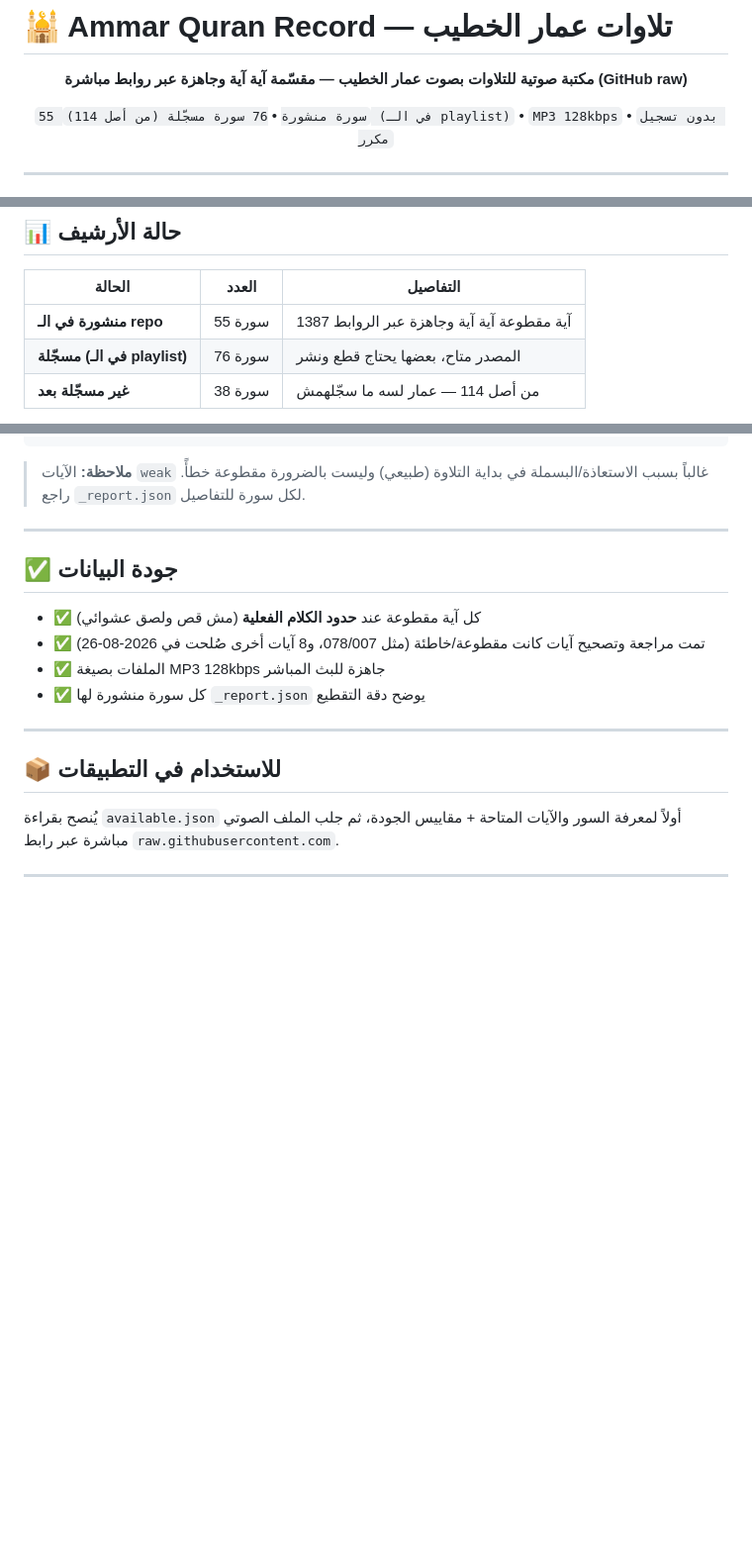
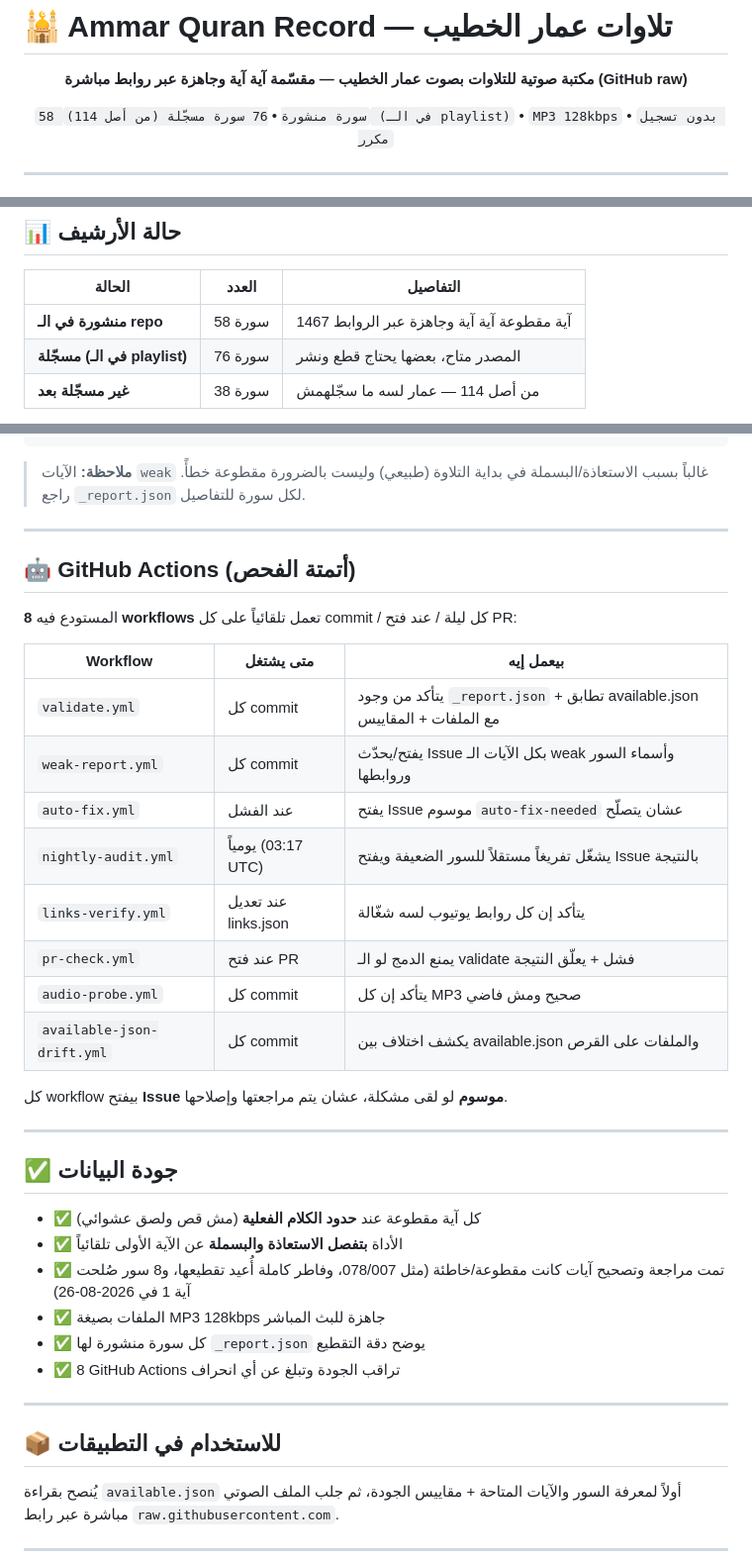
Before and after one commit to AmmarBasha2011/Ammar-Quran-Record, a Markdown page: README.md, 3 parts joined by grey strips. Shown at 99% size. GitHub-like rendering; blank space fills up the shorter version.

Commit message:
docs: update README.md (58 surahs, 8 GitHub Actions, tool separates isti3adha)
- Reflect 58 published surahs / 1467 ayat
- Add GitHub Actions section (8 workflows table)
- Document isti3adha/basmala separation + recent recuts

```diff
--- a/README.md
+++ b/README.md
@@ -4,7 +4,7 @@
 
 **مكتبة صوتية للتلاوات بصوت عمار الخطيب — مقسّمة آية آية وجاهزة عبر روابط مباشرة (GitHub raw)**
 
-`55 سورة منشورة` • `76 سورة مسجّلة (من أصل 114) (في الـ playlist)` • `MP3 128kbps` • `بدون تسجيل مكرر`
+`58 سورة منشورة` • `76 سورة مسجّلة (من أصل 114) (في الـ playlist)` • `MP3 128kbps` • `بدون تسجيل مكرر`
 
 </div>
 
@@ -57,7 +57,7 @@ https://raw.githubusercontent.com/AmmarBasha2011/Ammar-Quran-Record/main/{SURAH:
 
 | الحالة | العدد | التفاصيل |
 |---|---|---|
-| **منشورة في الـ repo** | 55 سورة | 1387 آية مقطوعة آية آية وجاهزة عبر الروابط |
+| **منشورة في الـ repo** | 58 سورة | 1467 آية مقطوعة آية آية وجاهزة عبر الروابط |
 | **مسجّلة (في الـ playlist)** | 76 سورة | المصدر متاح، بعضها يحتاج قطع ونشر |
 | **غير مسجّلة بعد** | 38 سورة | من أصل 114 — عمار لسه ما سجّلهمش |
 
@@ -141,12 +141,33 @@ python tools/add_surah.py 044
 
 ---
 
+## 🤖 GitHub Actions (أتمتة الفحص)
+
+المستودع فيه **8 workflows** تعمل تلقائياً على كل commit / كل ليلة / عند فتح PR:
+
+| Workflow | متى يشتغل | بيعمل إيه |
+|---|---|---|
+| `validate.yml` | كل commit | يتأكد من وجود `_report.json` + تطابق available.json مع الملفات + المقاييس |
+| `weak-report.yml` | كل commit | يفتح/يحدّث Issue بكل الآيات الـ weak وأسماء السور وروابطها |
+| `auto-fix.yml` | عند الفشل | يفتح Issue موسوم `auto-fix-needed` عشان يتصلّح |
+| `nightly-audit.yml` | يومياً (03:17 UTC) | يشغّل تفريغاً مستقلاً للسور الضعيفة ويفتح Issue بالنتيجة |
+| `links-verify.yml` | عند تعديل links.json | يتأكد إن كل روابط يوتيوب لسه شغّالة |
+| `pr-check.yml` | عند فتح PR | يمنع الدمج لو الـ validate فشل + يعلّق النتيجة |
+| `audio-probe.yml` | كل commit | يتأكد إن كل MP3 صحيح ومش فاضي |
+| `available-json-drift.yml` | كل commit | يكشف اختلاف بين available.json والملفات على القرص |
+
+كل workflow بيفتح **Issue موسوم** لو لقى مشكلة، عشان يتم مراجعتها وإصلاحها.
+
+---
+
 ## ✅ جودة البيانات
 
 - ✅ كل آية مقطوعة عند **حدود الكلام الفعلية** (مش قص ولصق عشوائي)
-- ✅ تمت مراجعة وتصحيح آيات كانت مقطوعة/خاطئة (مثل 078/007، و8 آيات أخرى صُلحت في 2026-08-26)
+- ✅ الأداة **بتفصل الاستعاذة والبسملة** عن الآية الأولى تلقائياً
+- ✅ تمت مراجعة وتصحيح آيات كانت مقطوعة/خاطئة (مثل 078/007، وفاطر كاملة أُعيد تقطيعها، و8 سور صُلحت آية 1 في 2026-08-26)
 - ✅ الملفات بصيغة MP3 128kbps جاهزة للبث المباشر
 - ✅ كل سورة منشورة لها `_report.json` يوضح دقة التقطيع
+- ✅ 8 GitHub Actions تراقب الجودة وتبلغ عن أي انحراف
 
 ---
 
```
